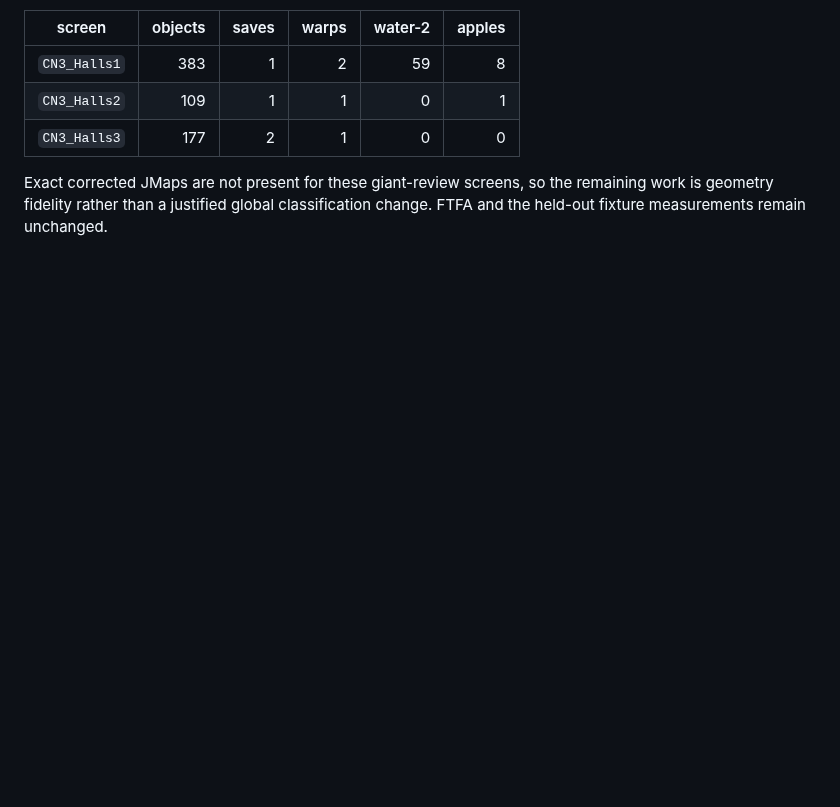
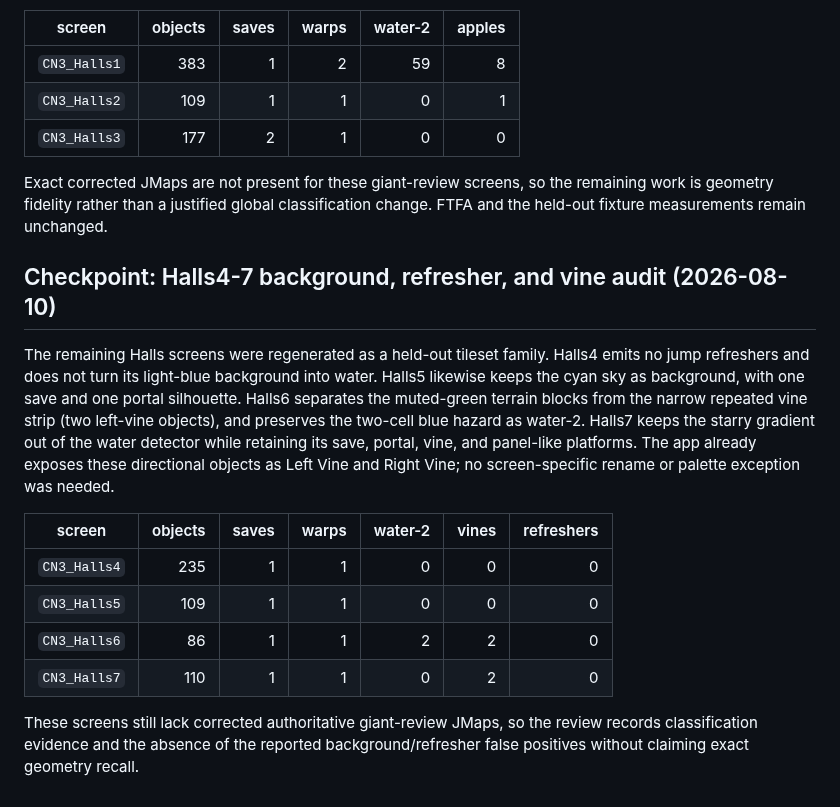
Before and after one commit to FranciscoVCM/Jtool-Scanner, a Markdown page: DEVELOPMENT_PROGRESS.md, the part around the change. Drawn GitHub-style; blank space fills up the shorter version.

Commit message:
docs: record Halls background audit

```diff
--- a/DEVELOPMENT_PROGRESS.md
+++ b/DEVELOPMENT_PROGRESS.md
@@ -485,3 +485,26 @@ Exact corrected JMaps are not present for these giant-review screens, so the
 remaining work is geometry fidelity rather than a justified global
 classification change. FTFA and the held-out fixture measurements remain
 unchanged.
+
+## Checkpoint: Halls4-7 background, refresher, and vine audit (2026-08-10)
+
+The remaining Halls screens were regenerated as a held-out tileset family.
+Halls4 emits no jump refreshers and does not turn its light-blue background
+into water. Halls5 likewise keeps the cyan sky as background, with one save
+and one portal silhouette. Halls6 separates the muted-green terrain blocks
+from the narrow repeated vine strip (two left-vine objects), and preserves the
+two-cell blue hazard as water-2. Halls7 keeps the starry gradient out of the
+water detector while retaining its save, portal, vine, and panel-like
+platforms. The app already exposes these directional objects as Left Vine and
+Right Vine; no screen-specific rename or palette exception was needed.
+
+| screen | objects | saves | warps | water-2 | vines | refreshers |
+| --- | ---: | ---: | ---: | ---: | ---: | ---: |
+| `CN3_Halls4` | 235 | 1 | 1 | 0 | 0 | 0 |
+| `CN3_Halls5` | 109 | 1 | 1 | 0 | 0 | 0 |
+| `CN3_Halls6` | 86 | 1 | 1 | 2 | 2 | 0 |
+| `CN3_Halls7` | 110 | 1 | 1 | 0 | 2 | 0 |
+
+These screens still lack corrected authoritative giant-review JMaps, so the
+review records classification evidence and the absence of the reported
+background/refresher false positives without claiming exact geometry recall.
```
